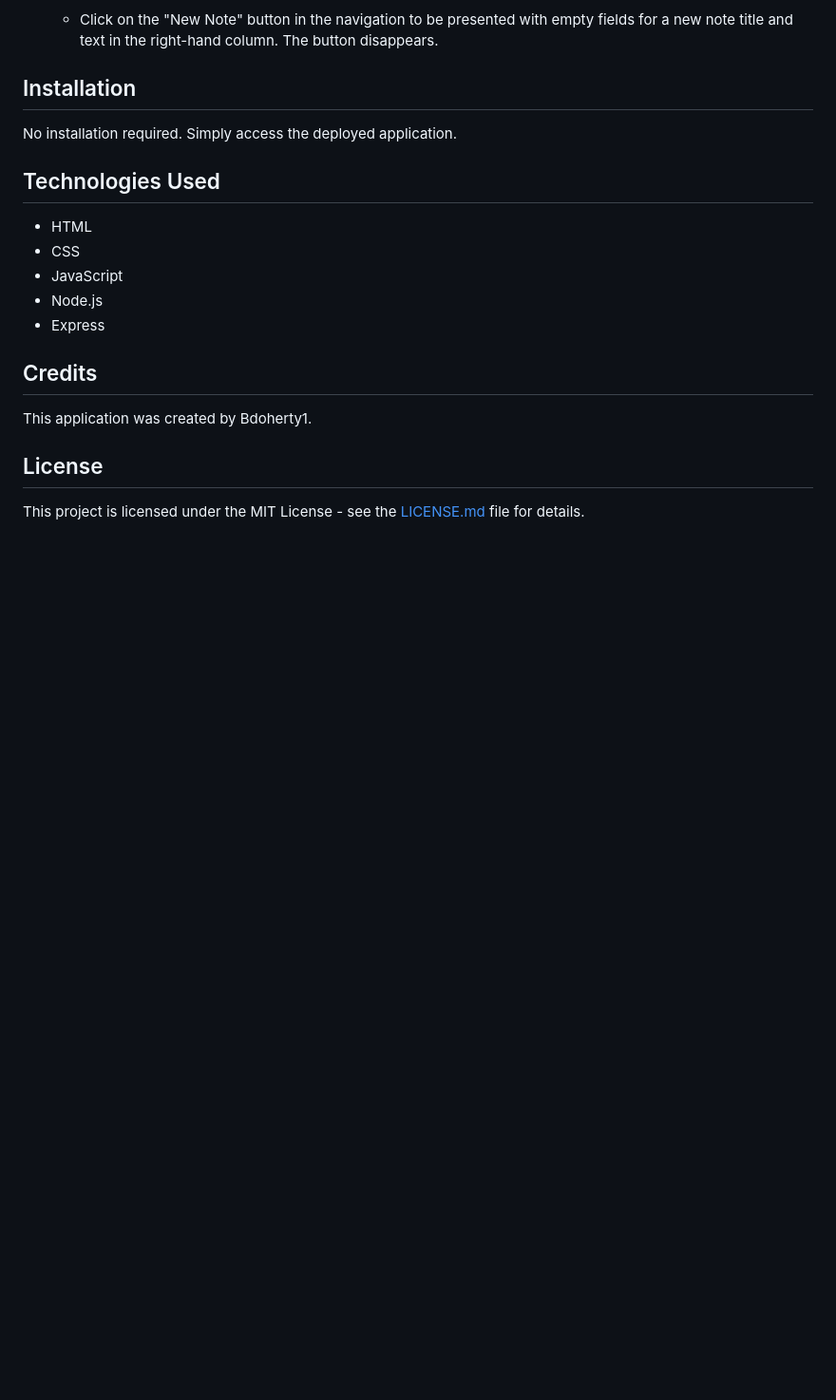
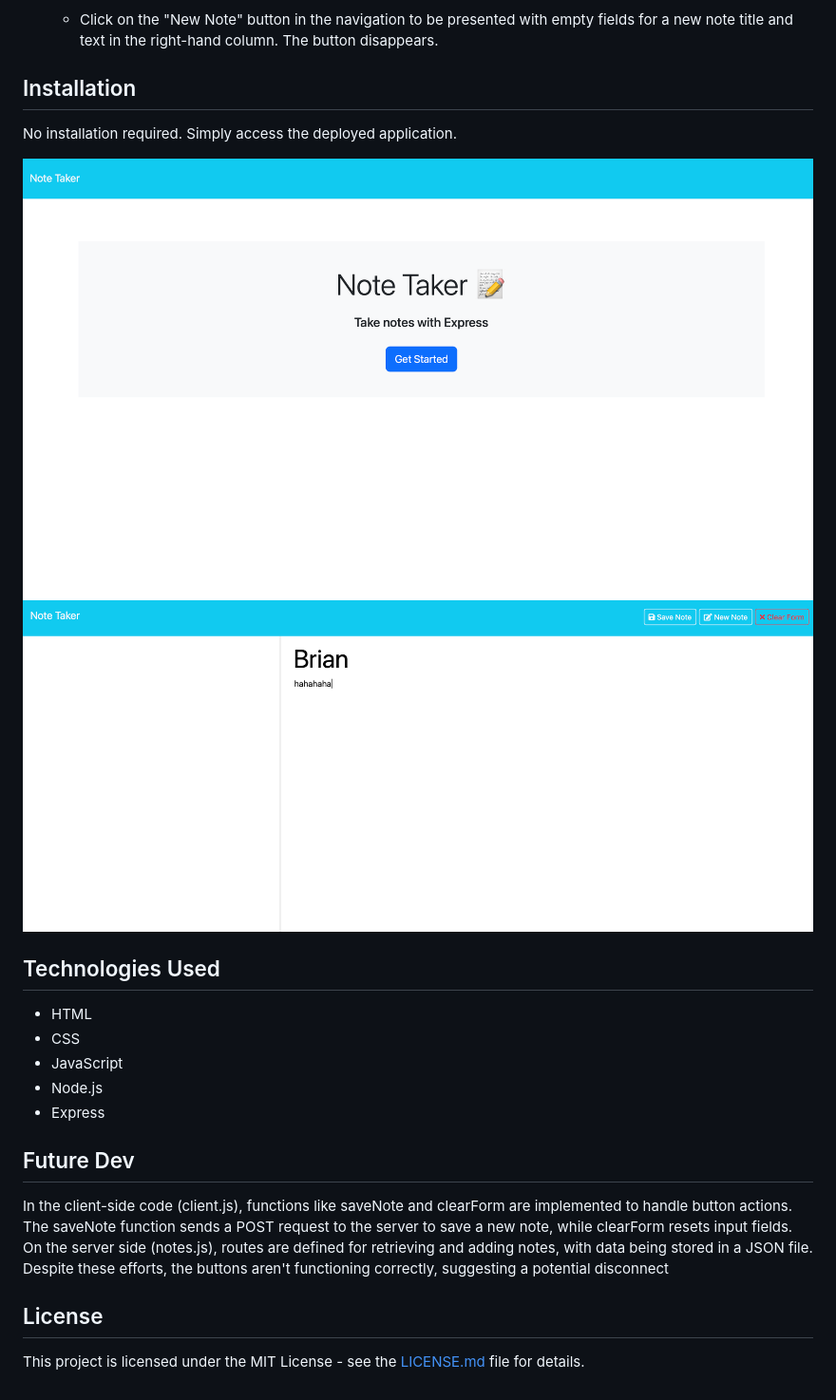
Before and after one commit to Bdoherty1/NoteMaster, a Markdown page: README.md, the part around the change. Shown at 95% size. GitHub-like rendering; pictures changed too: imgs/Screenshot 2024-03-12 at 7.05.21 PM.png (added), imgs/Screenshot 2024-03-12 at 7.05.36 PM.png (added); blank space fills up the shorter version.

Commit message:
new structure and added client side to try adn get buttons to work. however they do not as of now. hopefully this code if sufficent enough for a grade

```diff
--- a/README.md
+++ b/README.md
@@ -34,6 +34,10 @@ Update employee roles for effective organizational planning.
 ## Installation
 No installation required. Simply access the deployed application.
 
+
+![Example Image](imgs/Screenshot%202024-03-12%20at%207.05.21%20PM.png)
+![Example Image](imgs/Screenshot%202024-03-12%20at%207.05.36%20PM.png)
+
 ## Technologies Used
 - HTML
 - CSS
@@ -41,8 +45,7 @@ No installation required. Simply access the deployed application.
 - Node.js
 - Express
 
-## Credits
-This application was created by Bdoherty1.
-
+## Future Dev
+In the client-side code (client.js), functions like saveNote and clearForm are implemented to handle button actions. The saveNote function sends a POST request to the server to save a new note, while clearForm resets input fields. On the server side (notes.js), routes are defined for retrieving and adding notes, with data being stored in a JSON file. Despite these efforts, the buttons aren't functioning correctly, suggesting a potential disconnect
 ## License
 This project is licensed under the MIT License - see the [LICENSE.md](LICENSE.md) file for details.
```
Also changed, not shown: 15 other files.
